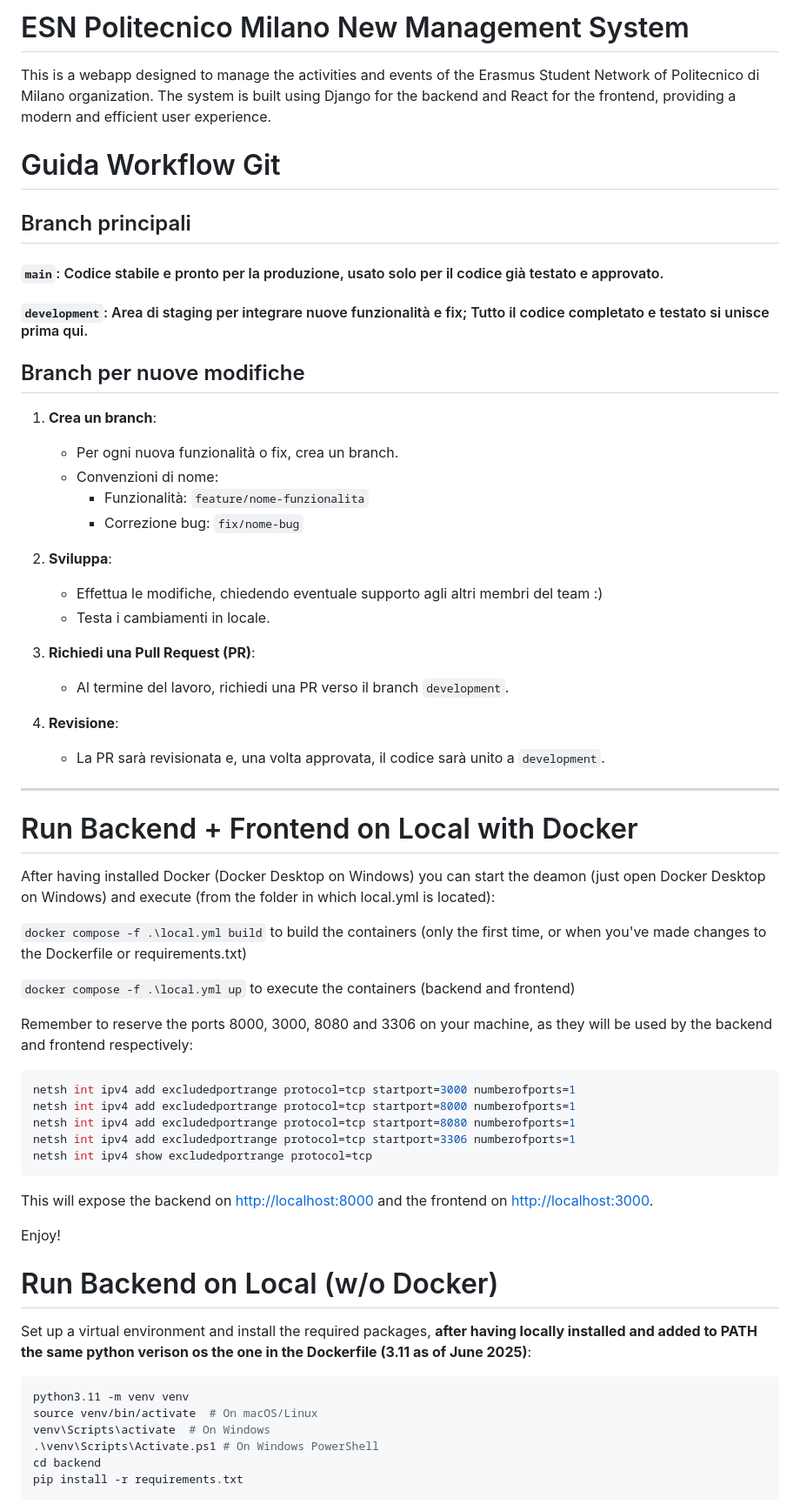
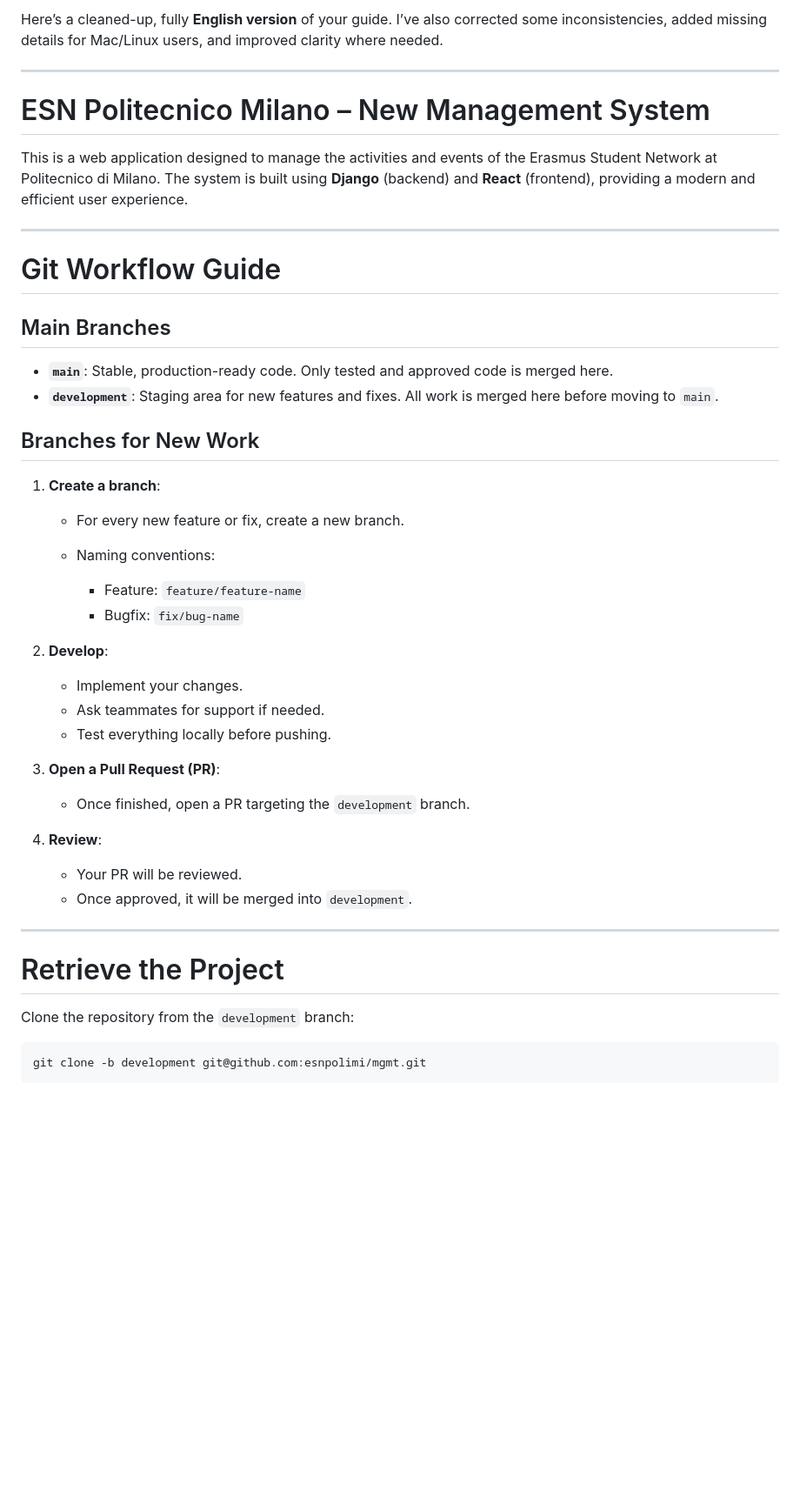
Before and after one commit to esnpolimi/mgmt, a Markdown page: README.md, the part around one of its changes. Shown at 87% size. Rendered like a GitHub page; blank space fills up the shorter version.

````diff
--- a/README.md
+++ b/README.md
@@ -1,61 +1,53 @@
-# ESN Politecnico Milano New Management System
-This is a webapp designed to manage the activities and events of the Erasmus Student Network of Politecnico di Milano organization. The system is built using Django for the backend and React for the frontend, providing a modern and efficient user experience.
-
-# Guida Workflow Git
-
-## Branch principali
-
-#### `main`: Codice stabile e pronto per la produzione, usato solo per il codice già testato e approvato.
-#### `development`: Area di staging per integrare nuove funzionalità e fix; Tutto il codice completato e testato si unisce prima qui.
-
-## Branch per nuove modifiche
-
-1. **Crea un branch**:
-   - Per ogni nuova funzionalità o fix, crea un branch.
-   - Convenzioni di nome:
-     - Funzionalità: `feature/nome-funzionalita`
-     - Correzione bug: `fix/nome-bug`
-
-2. **Sviluppa**:
-   - Effettua le modifiche, chiedendo eventuale supporto agli altri membri del team :)
-   - Testa i cambiamenti in locale.
-
-3. **Richiedi una Pull Request (PR)**:
-   - Al termine del lavoro, richiedi una PR verso il branch `development`.
-
-4. **Revisione**:
-   - La PR sarà revisionata e, una volta approvata, il codice sarà unito a `development`.
+Here’s a cleaned-up, fully **English version** of your guide. I’ve also corrected some inconsistencies, added missing details for Mac/Linux users, and improved clarity where needed.
 
 ---
 
-# Run Backend + Frontend on Local with Docker
-After having installed Docker (Docker Desktop on Windows) you can start the deamon (just open Docker Desktop on Windows) and execute (from the folder in which local.yml is located):
+# ESN Politecnico Milano – New Management System
 
-`docker compose -f .\local.yml build` to build the containers (only the first time, or when you've made changes to the Dockerfile or requirements.txt)
+This is a web application designed to manage the activities and events of the Erasmus Student Network at Politecnico di Milano.
+The system is built using **Django** (backend) and **React** (frontend), providing a modern and efficient user experience.
 
-`docker compose -f .\local.yml up` to execute the containers (backend and frontend)
+---
 
-Remember to reserve the ports 8000, 3000, 8080 and 3306 on your machine, as they will be used by the backend and frontend respectively:
-``` bash
-netsh int ipv4 add excludedportrange protocol=tcp startport=3000 numberofports=1
-netsh int ipv4 add excludedportrange protocol=tcp startport=8000 numberofports=1
-netsh int ipv4 add excludedportrange protocol=tcp startport=8080 numberofports=1
-netsh int ipv4 add excludedportrange protocol=tcp startport=3306 numberofports=1
-netsh int ipv4 show excludedportrange protocol=tcp
-```
-This will expose the backend on [http://localhost:8000](http://localhost:8000) and the frontend on [http://localhost:3000](http://localhost:3000).
+# Git Workflow Guide
 
-Enjoy!
+## Main Branches
 
-# Run Backend on Local (w/o Docker)
+* **`main`**: Stable, production-ready code. Only tested and approved code is merged here.
+* **`development`**: Staging area for new features and fixes. All work is merged here before moving to `main`.
 
-Set up a virtual environment and install the required packages, **after having locally installed and added to PATH the same python verison os the one in the Dockerfile (3.11 as of June 2025)**:
-``` bash
-python3.11 -m venv venv
-source venv/bin/activate  # On macOS/Linux
-venv\Scripts\activate  # On Windows
-.\venv\Scripts\Activate.ps1 # On Windows PowerShell
-cd backend
-pip install -r requirements.txt
+## Branches for New Work
+
+1. **Create a branch**:
+
+   * For every new feature or fix, create a new branch.
+   * Naming conventions:
+
+     * Feature: `feature/feature-name`
+     * Bugfix: `fix/bug-name`
+
+2. **Develop**:
+
+   * Implement your changes.
+   * Ask teammates for support if needed.
+   * Test everything locally before pushing.
+
+3. **Open a Pull Request (PR)**:
+
+   * Once finished, open a PR targeting the `development` branch.
+
+4. **Review**:
+
+   * Your PR will be reviewed.
+   * Once approved, it will be merged into `development`.
+
+---
+
+# Retrieve the Project
+
+Clone the repository from the `development` branch:
+
+```bash
+git clone -b development git@github.com:esnpolimi/mgmt.git
 ```
 
````
Also changed, not shown: other parts of README.md (+157 -41 lines).
